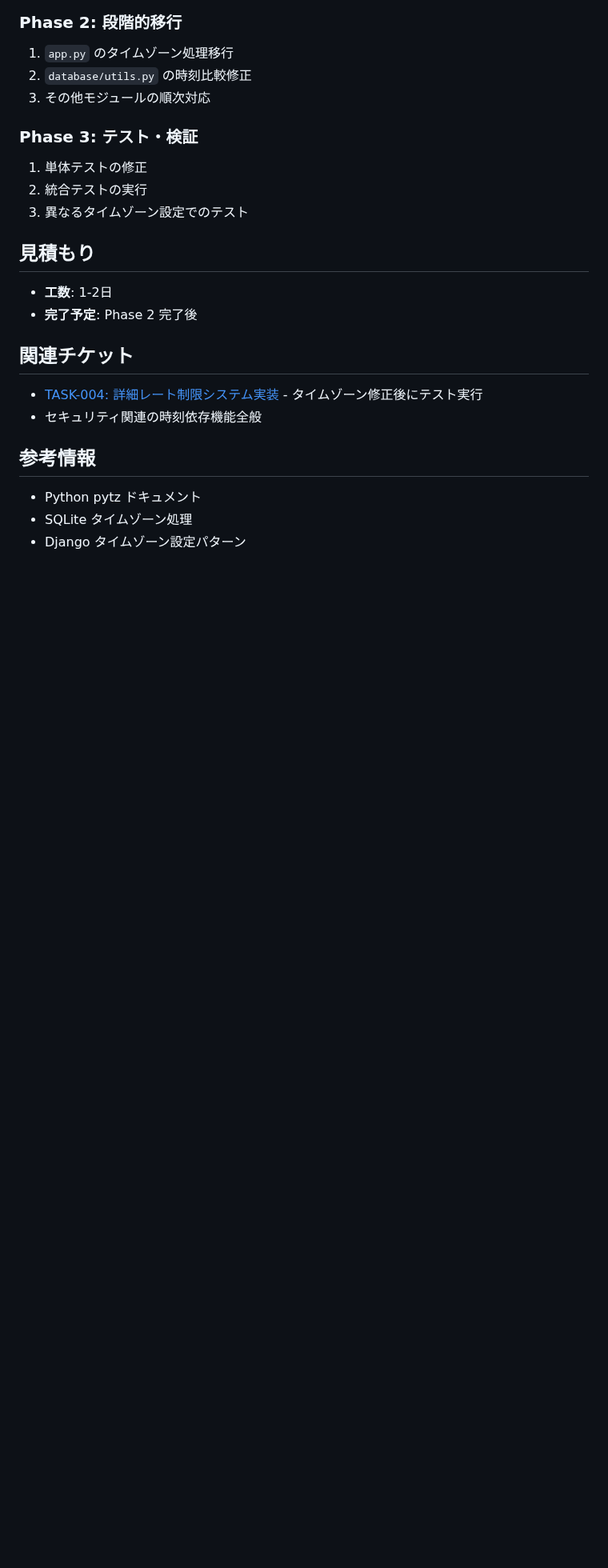
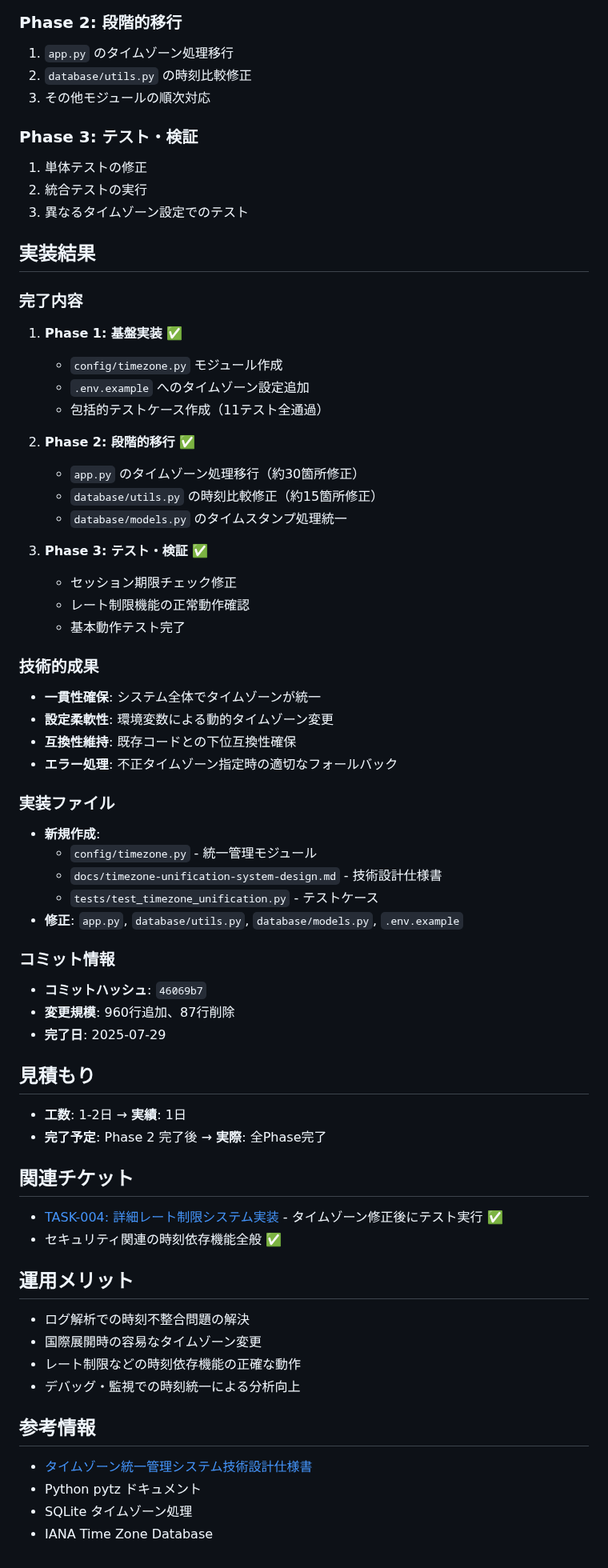
Before and after one commit to shimesaba-type0/secure-pdf-viewer, a Markdown page: tickets/tasks/TASK-016.md, the part around one of its changes. Shown at 80% size. GitHub-like rendering; blank space fills up the shorter version.

Commit message:
docs: TASK-016 タイムゾーン統一管理システム実装完了
TASK-016の状況を「計画中」から「完了」に更新し、実装結果を詳細に記録。

## 更新内容
- 状況: 📋 計画中 → ✅ 完了
- 担当者: TBD → Claude
- 完了日: 2025-07-29 追加
- 成功条件: 全項目完了チェック

## 実装結果セクション追加
- Phase 1-3の完了内容詳細
- 技術的成果（一貫性確保、設定柔軟性、互換性維持、エラー処理）
- 実装ファイル一覧（新規作成・修正）
- コミット情報（46069b7、960行追加87行削除）
- 実績工数（1日）
- 運用メリット

システム全体のタイムゾーン不整合問題を解決し、ログ解析での重大な問題を修正完了。

🤖 Generated with [Claude Code](https://claude.ai/code)

Co-Authored-By: Claude <noreply@anthropic.com>

```diff
--- a/tickets/tasks/TASK-016.md
+++ b/tickets/tasks/TASK-016.md
@@ -116,15 +117,58 @@ def get_app_datetime_string():
 2. 統合テストの実行
 3. 異なるタイムゾーン設定でのテスト
 
+## 実装結果
+
+### 完了内容
+1. **Phase 1: 基盤実装** ✅
+   - `config/timezone.py` モジュール作成
+   - `.env.example` へのタイムゾーン設定追加
+   - 包括的テストケース作成（11テスト全通過）
+
+2. **Phase 2: 段階的移行** ✅
+   - `app.py` のタイムゾーン処理移行（約30箇所修正）
+   - `database/utils.py` の時刻比較修正（約15箇所修正）
+   - `database/models.py` のタイムスタンプ処理統一
+
+3. **Phase 3: テスト・検証** ✅
+   - セッション期限チェック修正
+   - レート制限機能の正常動作確認
+   - 基本動作テスト完了
+
+### 技術的成果
+- **一貫性確保**: システム全体でタイムゾーンが統一
+- **設定柔軟性**: 環境変数による動的タイムゾーン変更
+- **互換性維持**: 既存コードとの下位互換性確保
+- **エラー処理**: 不正タイムゾーン指定時の適切なフォールバック
+
+### 実装ファイル
+- **新規作成**:
+  - `config/timezone.py` - 統一管理モジュール
+  - `docs/timezone-unification-system-design.md` - 技術設計仕様書
+  - `tests/test_timezone_unification.py` - テストケース
+- **修正**: `app.py`, `database/utils.py`, `database/models.py`, `.env.example`
+
+### コミット情報
+- **コミットハッシュ**: `46069b7`
+- **変更規模**: 960行追加、87行削除
+- **完了日**: 2025-07-29
+
 ## 見積もり
-- **工数**: 1-2日
-- **完了予定**: Phase 2 完了後
+- **工数**: 1-2日 → **実績**: 1日
+- **完了予定**: Phase 2 完了後 → **実際**: 全Phase完了
 
 ## 関連チケット
-- [TASK-004: 詳細レート制限システム実装](./TASK-004.md) - タイムゾーン修正後にテスト実行
-- セキュリティ関連の時刻依存機能全般
+- [TASK-004: 詳細レート制限システム実装](./TASK-004.md) - タイムゾーン修正後にテスト実行 ✅
+- セキュリティ関連の時刻依存機能全般 ✅
+
+## 運用メリット
+- ログ解析での時刻不整合問題の解決
+- 国際展開時の容易なタイムゾーン変更
+- レート制限などの時刻依存機能の正確な動作
+- デバッグ・監視での時刻統一による分析向上
 
 ## 参考情報
+- [タイムゾーン統一管理システム技術設計仕様書](../docs/timezone-unification-system-design.md)
 - Python pytz ドキュメント
 - SQLite タイムゾーン処理
-- Django タイムゾーン設定パターン
+- IANA Time Zone Database
```
Also changed, not shown: other parts of tickets/tasks/TASK-016.md (+8 -7 lines).
